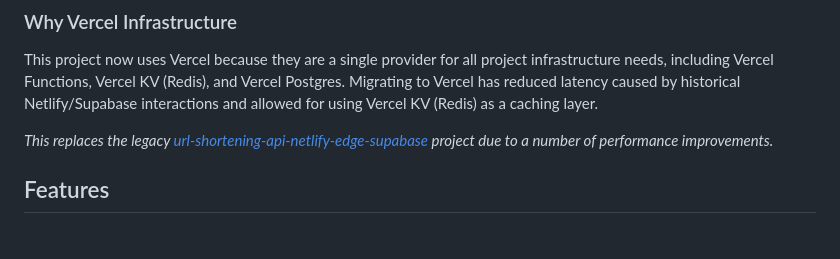
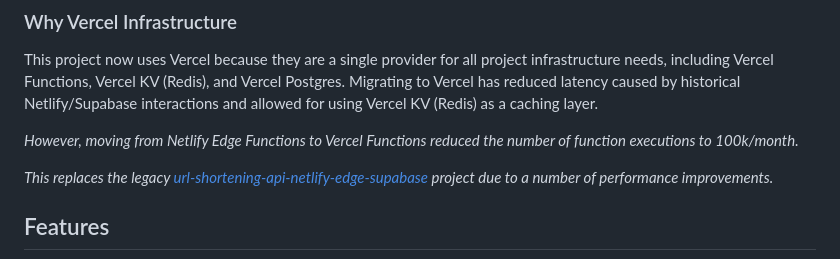
Before and after one commit to samestrin/url-shortening-api-vercel, a Markdown page: README.md, the part around the change. GitHub-like rendering; blank space fills up the shorter version.

```diff
--- a/README.md
+++ b/README.md
@@ -9,6 +9,8 @@ url-shortening-api-vercel is a URL shortener service. It is a serverless applica
 ### Why Vercel Infrastructure
 
 This project now uses Vercel because they are a single provider for all project infrastructure needs, including Vercel Functions, Vercel KV (Redis), and Vercel Postgres. Migrating to Vercel has reduced latency caused by historical Netlify/Supabase interactions and allowed for using Vercel KV (Redis) as a caching layer.
+
+_However, moving from Netlify Edge Functions to Vercel Functions reduced the number of function executions to 100k/month._
 
 _This replaces the legacy [url-shortening-api-netlify-edge-supabase](https://github.com/samestrin/url-shortening-api-netlify-edge-supabase) project due to a number of performance improvements._
 
```
